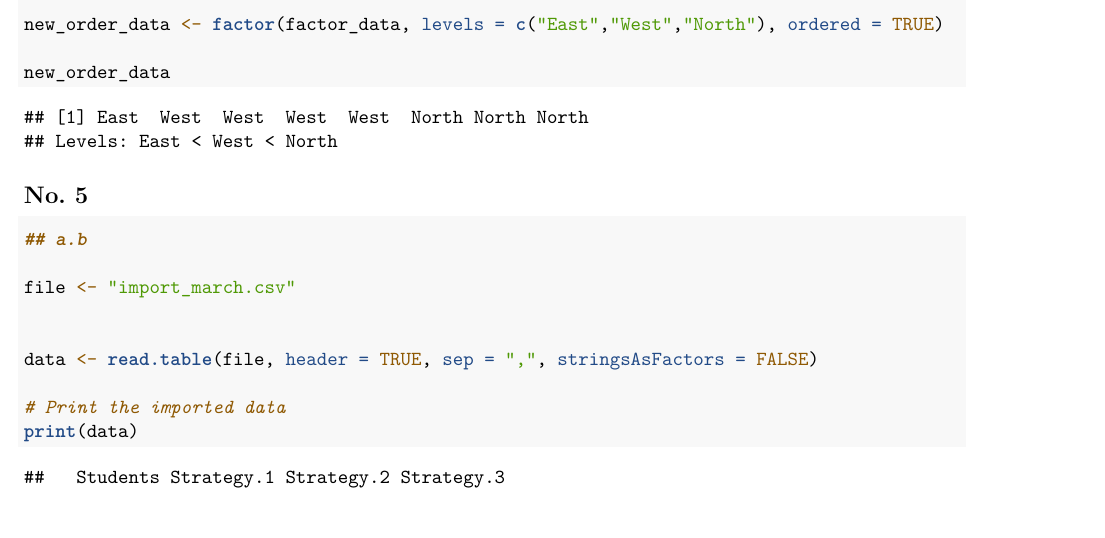
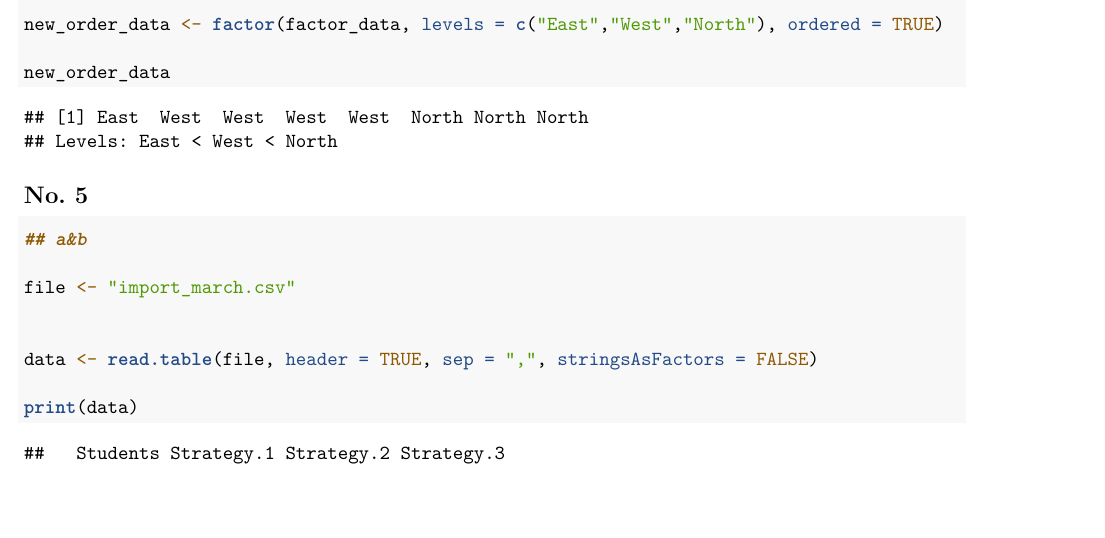
Before and after one commit to Jprocras/Worksheets, an R Markdown document (Worksheets/RWorksheet4/RWorksheet_Mijares#4.Rmd): part of page 3 of 6, cut so that both start at the same text, the shorter picture padded with empty space. Rendered offline with R 4.5, knitr and Pandoc, then LaTeX, with nearby package versions.

Commit message:
2nd commit

````diff
--- a/Worksheets/RWorksheet4/RWorksheet_Mijares#4.Rmd
+++ b/Worksheets/RWorksheet4/RWorksheet_Mijares#4.Rmd
@@ -87,14 +87,13 @@ new_order_data
 ## No. 5
 
 ```{r}
-## a.b
+## a&b
 
 file <- "import_march.csv"
 
 
 data <- read.table(file, header = TRUE, sep = ",", stringsAsFactors = FALSE)
 
-# Print the imported data
 print(data)
 
 ```
````
Also changed, not shown: Worksheets/RWorksheet4/RWorksheet_Mijares-4.pdf.
